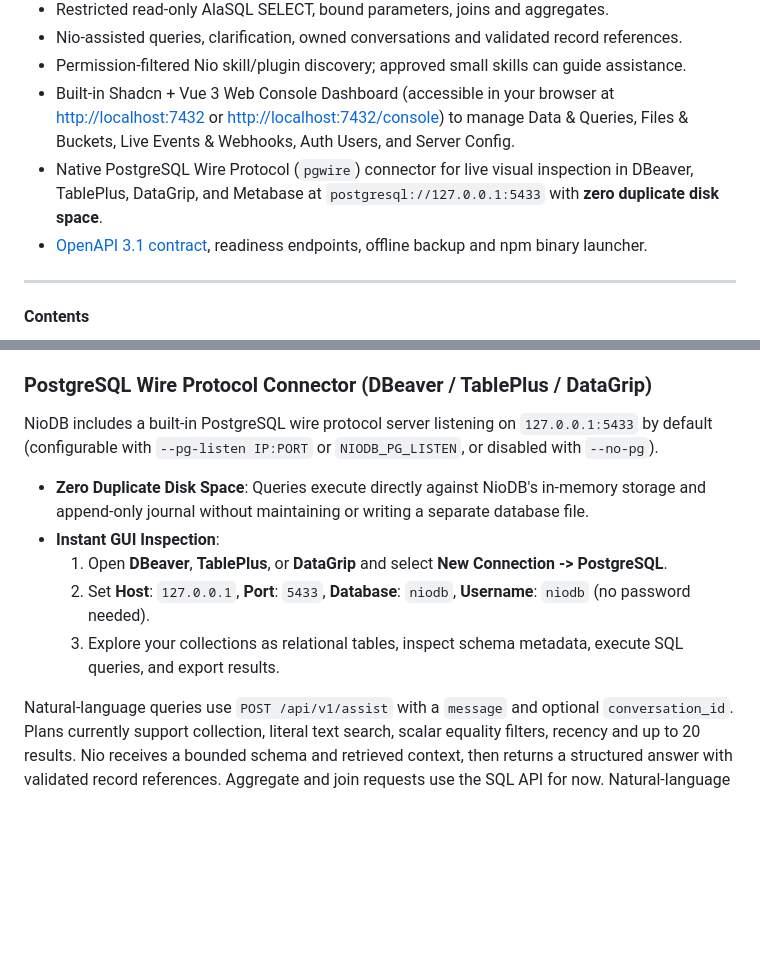
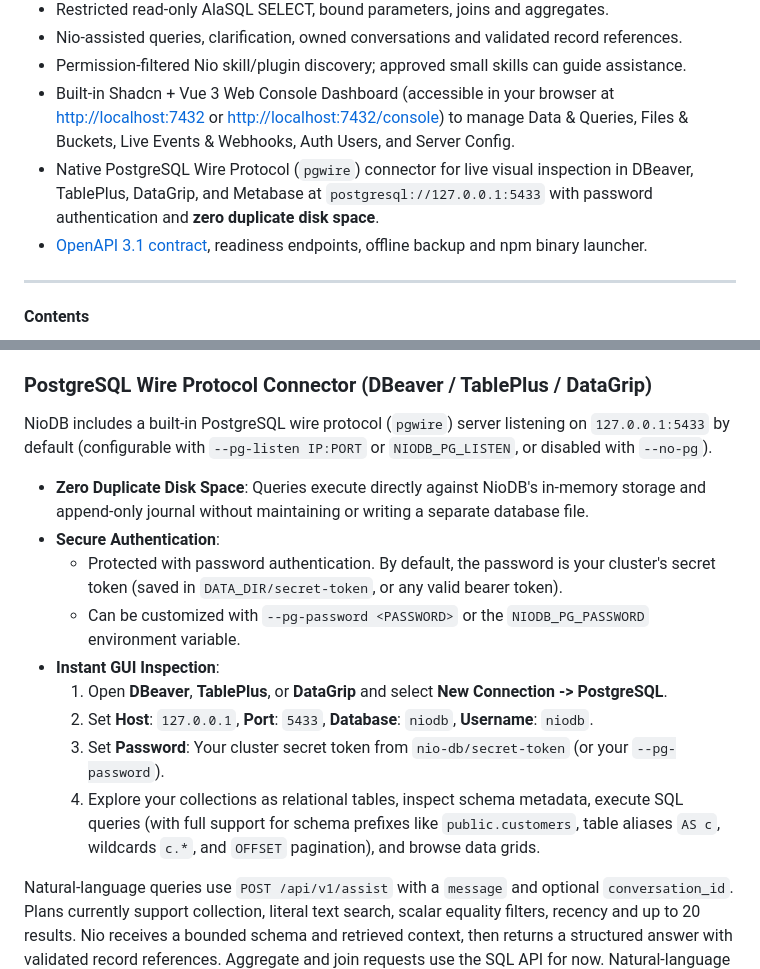
Before and after one commit to nio-labs/nio-db, a Markdown page: README.md, 2 parts joined by grey strips. Drawn GitHub-style; blank space fills up the shorter version.

Commit message:
docs: update README with PostgreSQL password auth and schema query details

```diff
--- a/README.md
+++ b/README.md
@@ -14,7 +14,7 @@ NioDB is a standalone Rust server. Nio and web/mobile applications connect over
 - Nio-assisted queries, clarification, owned conversations and validated record references.
 - Permission-filtered Nio skill/plugin discovery; approved small skills can guide assistance.
 - Built-in Shadcn + Vue 3 Web Console Dashboard (accessible in your browser at [http://localhost:7432](http://localhost:7432) or [http://localhost:7432/console](http://localhost:7432/console)) to manage Data & Queries, Files & Buckets, Live Events & Webhooks, Auth Users, and Server Config.
-- Native PostgreSQL Wire Protocol (`pgwire`) connector for live visual inspection in DBeaver, TablePlus, DataGrip, and Metabase at `postgresql://127.0.0.1:5433` with **zero duplicate disk space**.
+- Native PostgreSQL Wire Protocol (`pgwire`) connector for live visual inspection in DBeaver, TablePlus, DataGrip, and Metabase at `postgresql://127.0.0.1:5433` with password authentication and **zero duplicate disk space**.
 - [OpenAPI 3.1 contract](openapi.yaml), readiness endpoints, offline backup and npm binary launcher.
 
 ---
@@ -219,13 +219,17 @@ The restricted compiler accepts SELECT, DISTINCT, columns, aliases, up to two IN
 
 ### PostgreSQL Wire Protocol Connector (DBeaver / TablePlus / DataGrip)
 
-NioDB includes a built-in PostgreSQL wire protocol server listening on `127.0.0.1:5433` by default (configurable with `--pg-listen IP:PORT` or `NIODB_PG_LISTEN`, or disabled with `--no-pg`).
+NioDB includes a built-in PostgreSQL wire protocol (`pgwire`) server listening on `127.0.0.1:5433` by default (configurable with `--pg-listen IP:PORT` or `NIODB_PG_LISTEN`, or disabled with `--no-pg`).
 
 * **Zero Duplicate Disk Space**: Queries execute directly against NioDB's in-memory storage and append-only journal without maintaining or writing a separate database file.
+* **Secure Authentication**:
+  - Protected with password authentication. By default, the password is your cluster's secret token (saved in `DATA_DIR/secret-token`, or any valid bearer token).
+  - Can be customized with `--pg-password <PASSWORD>` or the `NIODB_PG_PASSWORD` environment variable.
 * **Instant GUI Inspection**:
   1. Open **DBeaver**, **TablePlus**, or **DataGrip** and select **New Connection -> PostgreSQL**.
-  2. Set **Host**: `127.0.0.1`, **Port**: `5433`, **Database**: `niodb`, **Username**: `niodb` (no password needed).
-  3. Explore your collections as relational tables, inspect schema metadata, execute SQL queries, and export results.
+  2. Set **Host**: `127.0.0.1`, **Port**: `5433`, **Database**: `niodb`, **Username**: `niodb`.
+  3. Set **Password**: Your cluster secret token from `nio-db/secret-token` (or your `--pg-password`).
+  4. Explore your collections as relational tables, inspect schema metadata, execute SQL queries (with full support for schema prefixes like `public.customers`, table aliases `AS c`, wildcards `c.*`, and `OFFSET` pagination), and browse data grids.
 
 Natural-language queries use `POST /api/v1/assist` with a `message` and optional `conversation_id`. Plans currently support collection, literal text search, scalar equality filters, recency and up to 20 results. Nio receives a bounded schema and retrieved context, then returns a structured answer with validated record references. Aggregate and join requests use the SQL API for now. Natural-language assistance is read-only.
 
```
